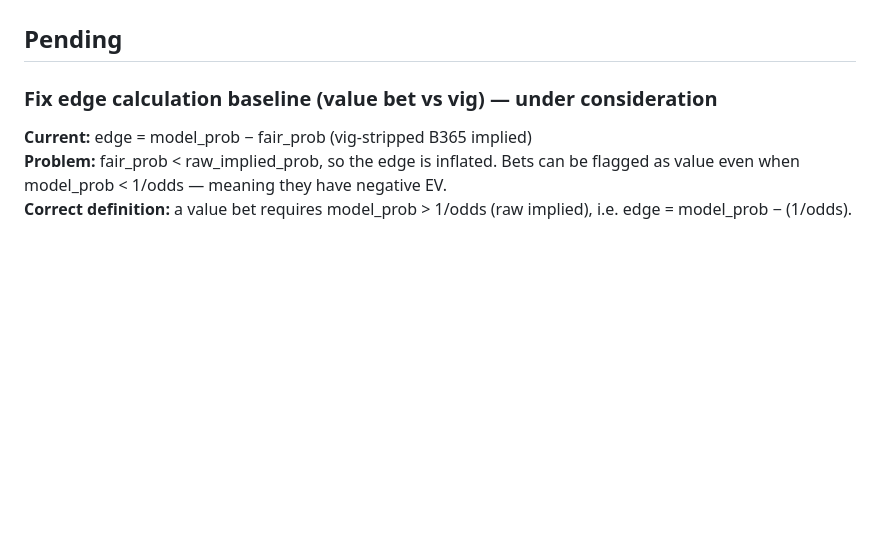
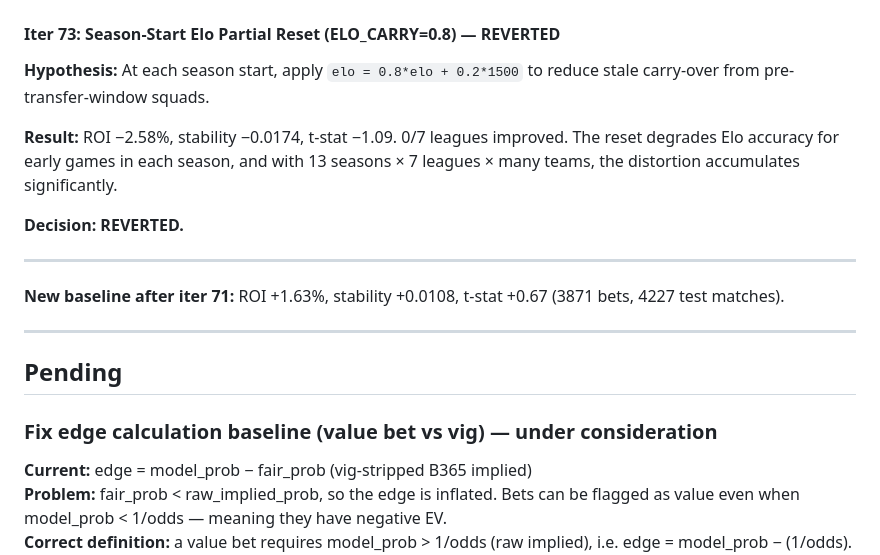
Before and after one commit to kaspersgit/football-prediction-autoresearch, a Markdown page: docs/improvements.md, the part around one of its changes. Drawn GitHub-style; blank space fills up the shorter version.

```diff
--- a/docs/improvements.md
+++ b/docs/improvements.md
@@ -177,3 +236,17 @@ Batch of 6 experiments from the brainstorm-approved list. Baseline entering this
+#### Iter 73: Season-Start Elo Partial Reset (ELO_CARRY=0.8) — REVERTED
+
+**Hypothesis:** At each season start, apply `elo = 0.8*elo + 0.2*1500` to reduce stale carry-over from pre-transfer-window squads.
+
+**Result:** ROI −2.58%, stability −0.0174, t-stat −1.09. 0/7 leagues improved. The reset degrades Elo accuracy for early games in each season, and with 13 seasons × 7 leagues × many teams, the distortion accumulates significantly.
+
+**Decision: REVERTED.**
+
+---
+
+**New baseline after iter 71:** ROI +1.63%, stability +0.0108, t-stat +0.67 (3871 bets, 4227 test matches).
+
+---
+
 ## Pending
 
 ### Fix edge calculation baseline (value bet vs vig) — under consideration
```
Also changed, not shown: other parts of docs/improvements.md (+59 -0 lines).
